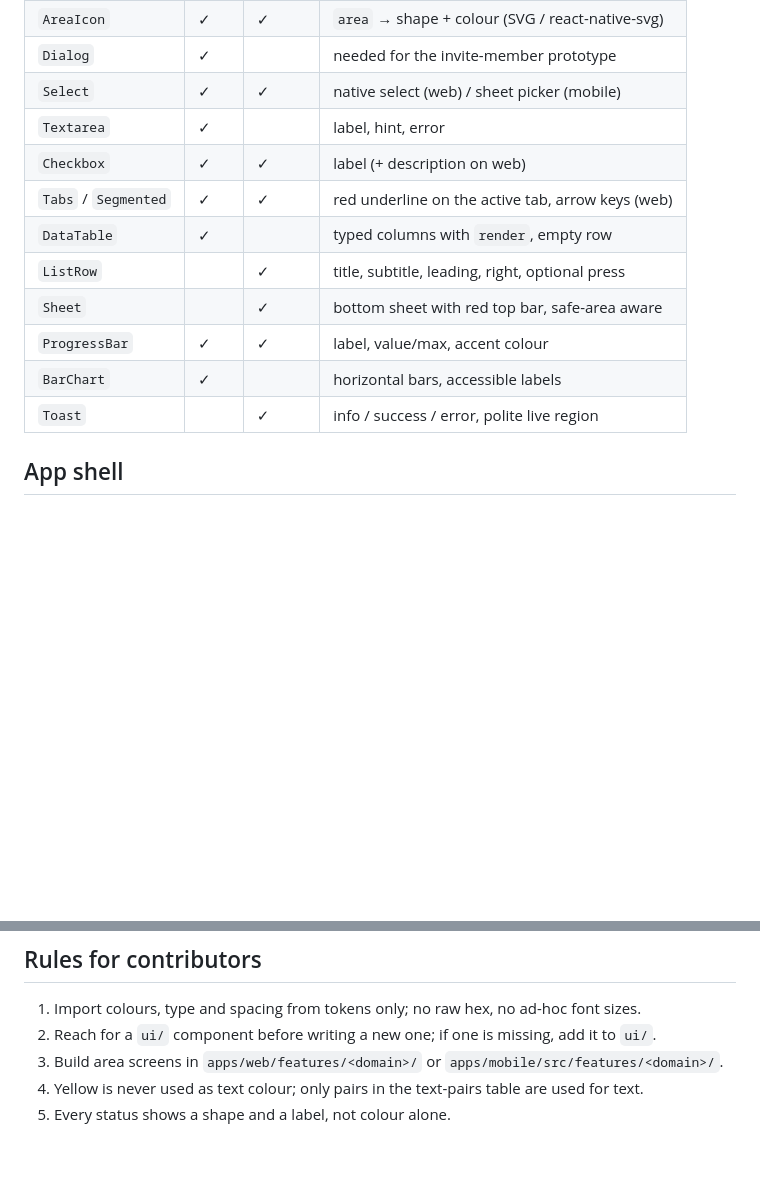
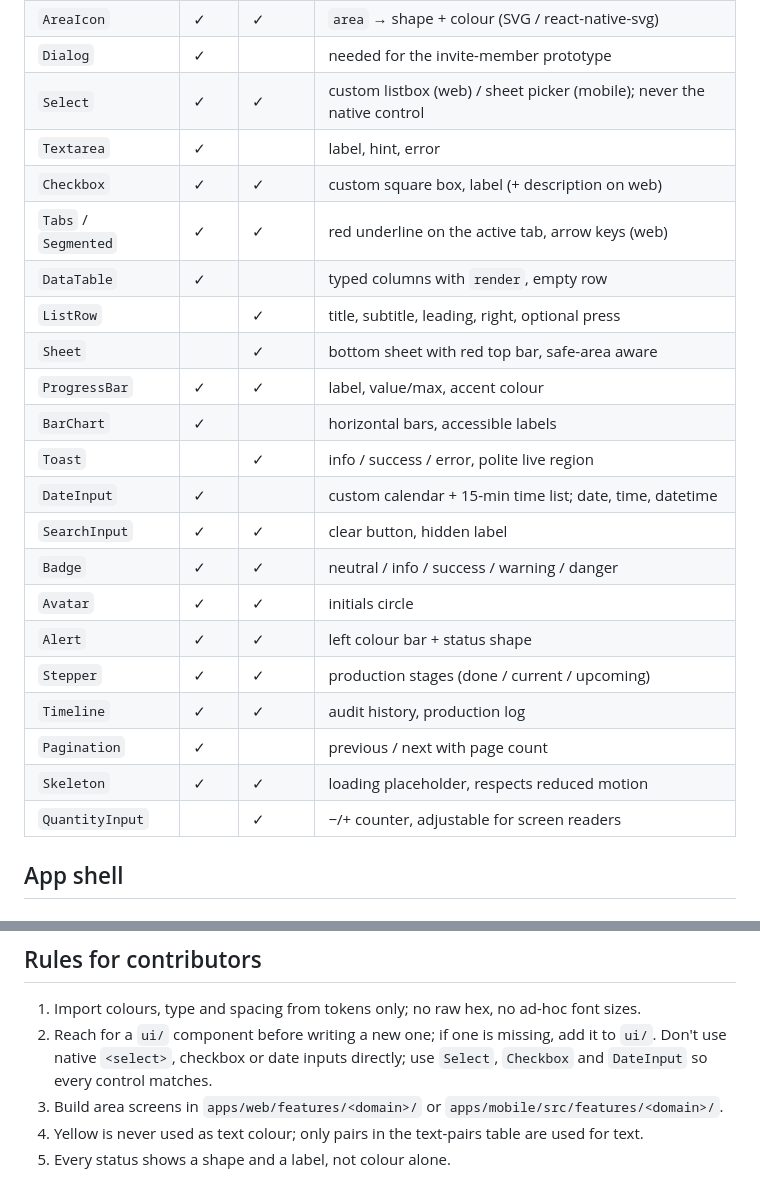
Before and after one commit to Unified-Operations-Management-System/orbit, a Markdown page: docs/design/README.md, 2 parts joined by grey strips. Rendered like a GitHub page; blank space fills up the shorter version.

Commit message:
docs(design): document round two components and custom controls

```diff
--- a/docs/design/README.md
+++ b/docs/design/README.md
@@ -136,9 +136,9 @@ Web lives in `apps/web/components/ui/`, mobile in `apps/mobile/src/components/ui
 | `EmptyState`  | ✓   | ✓      | area shape at large size, title, action         |
 | `AreaIcon`    | ✓   | ✓      | `area` → shape + colour (SVG / react-native-svg)|
 | `Dialog`      | ✓   |        | needed for the invite-member prototype          |
-| `Select`      | ✓   | ✓      | native select (web) / sheet picker (mobile)     |
+| `Select`      | ✓   | ✓      | custom listbox (web) / sheet picker (mobile); never the native control |
 | `Textarea`    | ✓   |        | label, hint, error                              |
-| `Checkbox`    | ✓   | ✓      | label (+ description on web)                    |
+| `Checkbox`    | ✓   | ✓      | custom square box, label (+ description on web) |
 | `Tabs` / `Segmented` | ✓ | ✓ | red underline on the active tab, arrow keys (web) |
 | `DataTable`   | ✓   |        | typed columns with `render`, empty row          |
 | `ListRow`     |     | ✓      | title, subtitle, leading, right, optional press |
@@ -146,6 +146,16 @@ Web lives in `apps/web/components/ui/`, mobile in `apps/mobile/src/components/ui
 | `ProgressBar` | ✓   | ✓      | label, value/max, accent colour                 |
 | `BarChart`    | ✓   |        | horizontal bars, accessible labels              |
 | `Toast`       |     | ✓      | info / success / error, polite live region      |
+| `DateInput`   | ✓   |        | custom calendar + 15-min time list; date, time, datetime |
+| `SearchInput` | ✓   | ✓      | clear button, hidden label                      |
+| `Badge`       | ✓   | ✓      | neutral / info / success / warning / danger     |
+| `Avatar`      | ✓   | ✓      | initials circle                                 |
+| `Alert`       | ✓   | ✓      | left colour bar + status shape                  |
+| `Stepper`     | ✓   | ✓      | production stages (done / current / upcoming)   |
+| `Timeline`    | ✓   | ✓      | audit history, production log                   |
+| `Pagination`  | ✓   |        | previous / next with page count                 |
+| `Skeleton`    | ✓   | ✓      | loading placeholder, respects reduced motion    |
+| `QuantityInput` |   | ✓      | −/+ counter, adjustable for screen readers      |
 
 ## App shell
 
@@ -185,7 +195,7 @@ Web lives in `apps/web/components/ui/`, mobile in `apps/mobile/src/components/ui
 ## Rules for contributors
 
 1. Import colours, type and spacing from tokens only; no raw hex, no ad-hoc font sizes.
-2. Reach for a `ui/` component before writing a new one; if one is missing, add it to `ui/`.
+2. Reach for a `ui/` component before writing a new one; if one is missing, add it to `ui/`. Don't use native `<select>`, checkbox or date inputs directly; use `Select`, `Checkbox` and `DateInput` so every control matches.
 3. Build area screens in `apps/web/features/<domain>/` or `apps/mobile/src/features/<domain>/`.
 4. Yellow is never used as text colour; only pairs in the text-pairs table are used for text.
 5. Every status shows a shape and a label, not colour alone.
```
